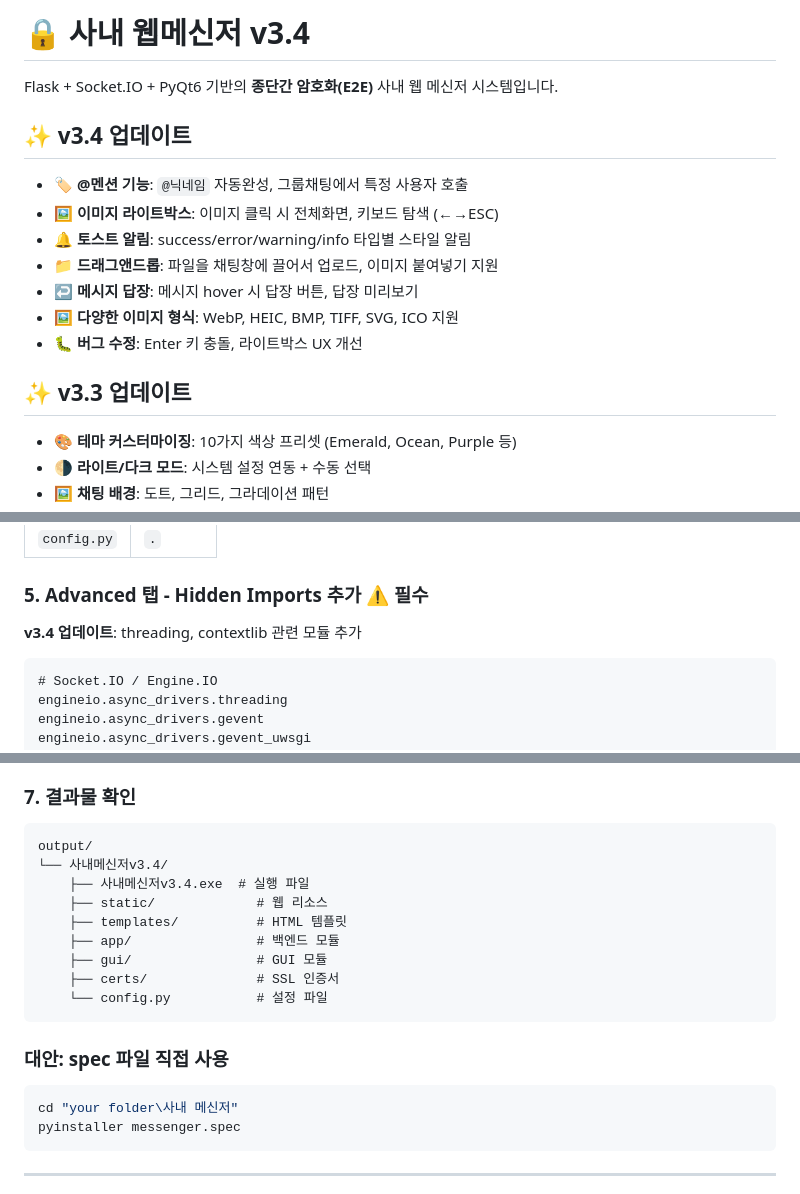
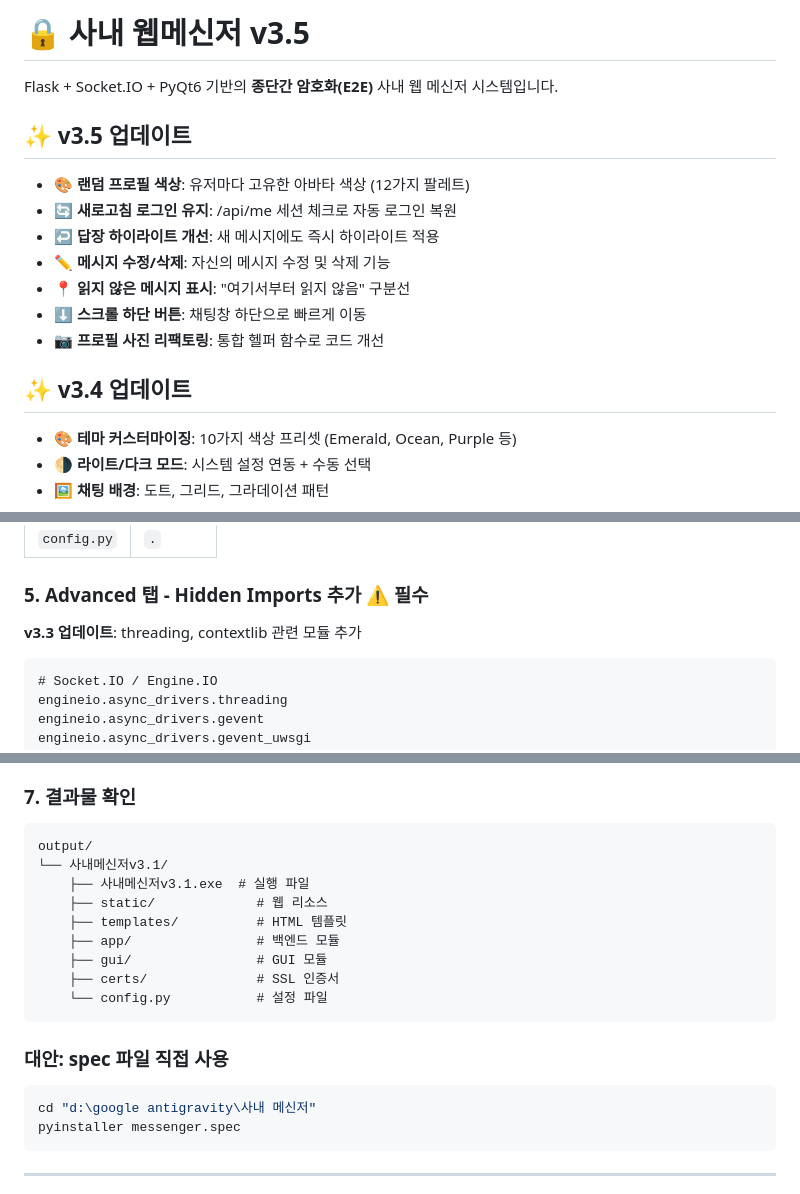
Before and after one commit to twbeatles/intranet-messenger, a Markdown page: README.md, 3 parts joined by grey strips. Rendered like a GitHub page.

Commit message:
Update README for version 3.5 features
Added new features and improvements in version 3.5, including random profile colors, improved reply highlights, and message editing capabilities.

````diff
--- a/README.md
+++ b/README.md
@@ -1,18 +1,18 @@
-# 🔒 사내 웹메신저 v3.4
+# 🔒 사내 웹메신저 v3.5
 
 Flask + Socket.IO + PyQt6 기반의 **종단간 암호화(E2E)** 사내 웹 메신저 시스템입니다.
 
+## ✨ v3.5 업데이트
+
+- 🎨 **랜덤 프로필 색상**: 유저마다 고유한 아바타 색상 (12가지 팔레트)
+- 🔄 **새로고침 로그인 유지**: /api/me 세션 체크로 자동 로그인 복원
+- ↩️ **답장 하이라이트 개선**: 새 메시지에도 즉시 하이라이트 적용
+- ✏️ **메시지 수정/삭제**: 자신의 메시지 수정 및 삭제 기능
+- 📍 **읽지 않은 메시지 표시**: "여기서부터 읽지 않음" 구분선
+- ⬇️ **스크롤 하단 버튼**: 채팅창 하단으로 빠르게 이동
+- 📷 **프로필 사진 리팩토링**: 통합 헬퍼 함수로 코드 개선
+
 ## ✨ v3.4 업데이트
-
-- 🏷 **@멘션 기능**: `@닉네임` 자동완성, 그룹채팅에서 특정 사용자 호출
-- 🖼 **이미지 라이트박스**: 이미지 클릭 시 전체화면, 키보드 탐색 (←→ESC)
-- 🔔 **토스트 알림**: success/error/warning/info 타입별 스타일 알림
-- 📁 **드래그앤드롭**: 파일을 채팅창에 끌어서 업로드, 이미지 붙여넣기 지원
-- ↩ **메시지 답장**: 메시지 hover 시 답장 버튼, 답장 미리보기
-- 🖼 **다양한 이미지 형식**: WebP, HEIC, BMP, TIFF, SVG, ICO 지원
-- 🐛 **버그 수정**: Enter 키 충돌, 라이트박스 UX 개선
-
-## ✨ v3.3 업데이트
 
 - 🎨 **테마 커스터마이징**: 10가지 색상 프리셋 (Emerald, Ocean, Purple 등)
 - 🌗 **라이트/다크 모드**: 시스템 설정 연동 + 수동 선택
@@ -208,7 +208,7 @@ auto-py-to-exe
 
 ### 5. Advanced 탭 - Hidden Imports 추가 ⚠️ 필수
 
-**v3.4 업데이트**: threading, contextlib 관련 모듈 추가
+**v3.3 업데이트**: threading, contextlib 관련 모듈 추가
 
 ```
 # Socket.IO / Engine.IO
@@ -260,8 +260,8 @@ flask.json
 
 ```
 output/
-└── 사내메신저v3.4/
-    ├── 사내메신저v3.4.exe  # 실행 파일
+└── 사내메신저v3.1/
+    ├── 사내메신저v3.1.exe  # 실행 파일
     ├── static/             # 웹 리소스
     ├── templates/          # HTML 템플릿
     ├── app/                # 백엔드 모듈
@@ -273,7 +273,7 @@ output/
 ### 대안: spec 파일 직접 사용
 
 ```powershell
-cd "your folder\사내 메신저"
+cd "d:\google antigravity\사내 메신저"
 pyinstaller messenger.spec
 ```
 
````
